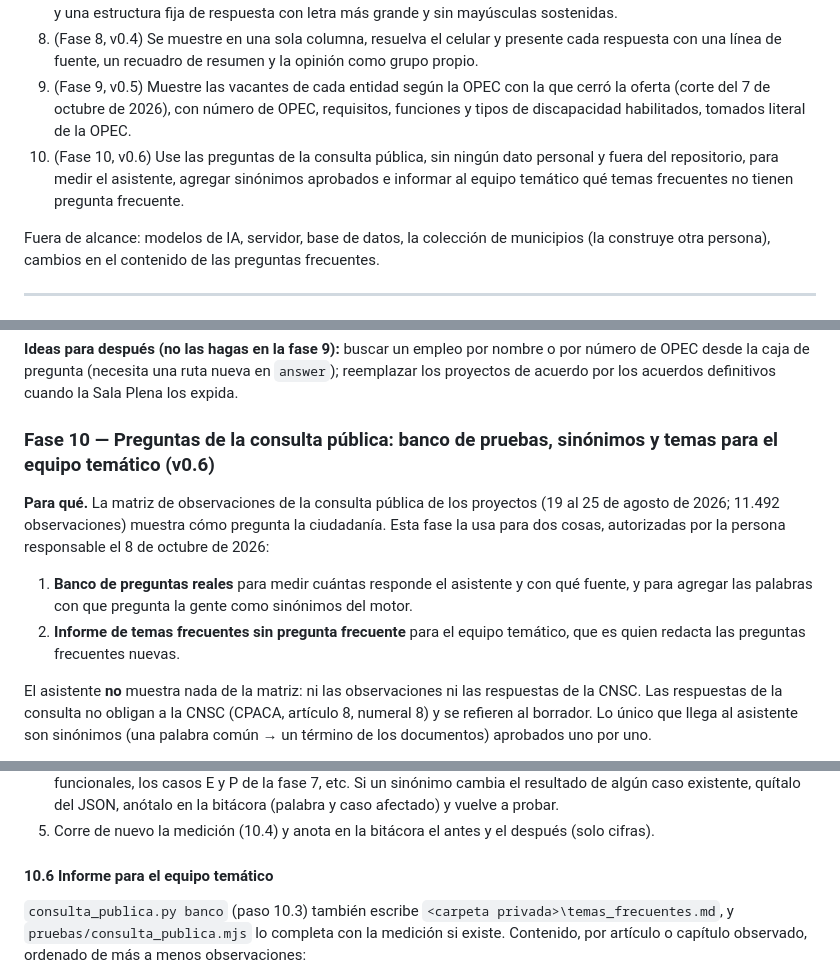
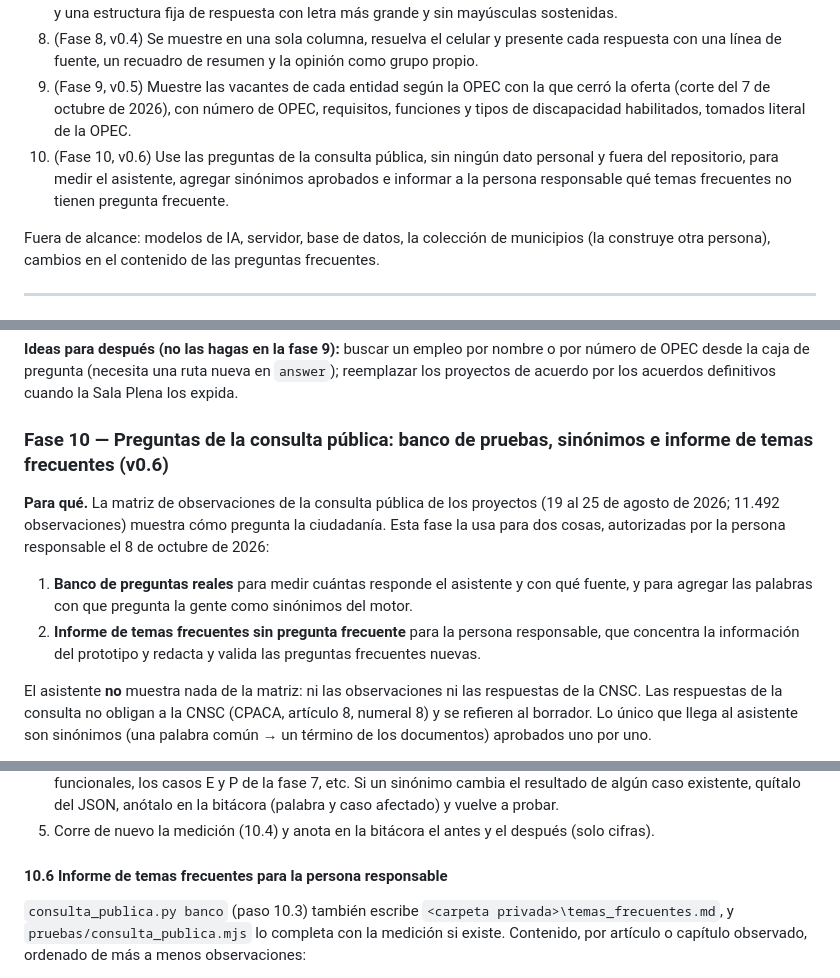
Before and after one commit to angelicasanchezcnsc-stack/asistente-docentes, a Markdown page: PLAN_IMPLEMENTACION.md, 3 parts joined by grey strips. Drawn GitHub-style.

```diff
--- a/PLAN_IMPLEMENTACION.md
+++ b/PLAN_IMPLEMENTACION.md
@@ -19,7 +19,7 @@ Llevar el prototipo v0.1 a una v0.2 que:
 7. (Fase 7, v0.3) Se pueda recorrer sin escribir, con tarjetas de temas, un buscador de entidad dentro de la respuesta y una estructura fija de respuesta con letra más grande y sin mayúsculas sostenidas.
 8. (Fase 8, v0.4) Se muestre en una sola columna, resuelva el celular y presente cada respuesta con una línea de fuente, un recuadro de resumen y la opinión como grupo propio.
 9. (Fase 9, v0.5) Muestre las vacantes de cada entidad según la OPEC con la que cerró la oferta (corte del 7 de octubre de 2026), con número de OPEC, requisitos, funciones y tipos de discapacidad habilitados, tomados literal de la OPEC.
-10. (Fase 10, v0.6) Use las preguntas de la consulta pública, sin ningún dato personal y fuera del repositorio, para medir el asistente, agregar sinónimos aprobados e informar al equipo temático qué temas frecuentes no tienen pregunta frecuente.
+10. (Fase 10, v0.6) Use las preguntas de la consulta pública, sin ningún dato personal y fuera del repositorio, para medir el asistente, agregar sinónimos aprobados e informar a la persona responsable qué temas frecuentes no tienen pregunta frecuente.
 
 Fuera de alcance: modelos de IA, servidor, base de datos, la colección de municipios (la construye otra persona), cambios en el contenido de las preguntas frecuentes.
 
@@ -792,12 +792,12 @@ Uso: `python herramientas/opec.py "C:\01_APLICACIONES\CHATBOT\rp docentes 07.10.
 
 **Ideas para después (no las hagas en la fase 9):** buscar un empleo por nombre o por número de OPEC desde la caja de pregunta (necesita una ruta nueva en `answer`); reemplazar los proyectos de acuerdo por los acuerdos definitivos cuando la Sala Plena los expida.
 
-### Fase 10 — Preguntas de la consulta pública: banco de pruebas, sinónimos y temas para el equipo temático (v0.6)
+### Fase 10 — Preguntas de la consulta pública: banco de pruebas, sinónimos e informe de temas frecuentes (v0.6)
 
 **Para qué.** La matriz de observaciones de la consulta pública de los proyectos (19 al 25 de agosto de 2026; 11.492 observaciones) muestra cómo pregunta la ciudadanía. Esta fase la usa para dos cosas, autorizadas por la persona responsable el 8 de octubre de 2026:
 
 1. **Banco de preguntas reales** para medir cuántas responde el asistente y con qué fuente, y para agregar las palabras con que pregunta la gente como sinónimos del motor.
-2. **Informe de temas frecuentes sin pregunta frecuente** para el equipo temático, que es quien redacta las preguntas frecuentes nuevas.
+2. **Informe de temas frecuentes sin pregunta frecuente** para la persona responsable, que concentra la información del prototipo y redacta y valida las preguntas frecuentes nuevas.
 
 El asistente **no** muestra nada de la matriz: ni las observaciones ni las respuestas de la CNSC. Las respuestas de la consulta no obligan a la CNSC (CPACA, artículo 8, numeral 8) y se refieren al borrador. Lo único que llega al asistente son sinónimos (una palabra común → un término de los documentos) aprobados uno por uno.
 
@@ -899,7 +899,7 @@ Prueba nueva (Playwright, Chromium, `file://`). Lee `banco.json` de la carpeta p
 4. Ejecuta `npm run prueba`. **Todas las pruebas existentes deben dar exactamente lo mismo**: los 16 casos funcionales, los casos E y P de la fase 7, etc. Si un sinónimo cambia el resultado de algún caso existente, quítalo del JSON, anótalo en la bitácora (palabra y caso afectado) y vuelve a probar.
 5. Corre de nuevo la medición (10.4) y anota en la bitácora el antes y el después (solo cifras).
 
-#### 10.6 Informe para el equipo temático
+#### 10.6 Informe de temas frecuentes para la persona responsable
 
 `consulta_publica.py banco` (paso 10.3) también escribe `<carpeta privada>\temas_frecuentes.md`, y `pruebas/consulta_publica.mjs` lo completa con la medición si existe. Contenido, por artículo o capítulo observado, ordenado de más a menos observaciones:
 
```
Also changed, not shown: other parts of PLAN_IMPLEMENTACION.md (+1 -1 lines), BITACORA_IMPLEMENTACION.md (+4 -0 lines), LEEME.md (+2 -2 lines).
